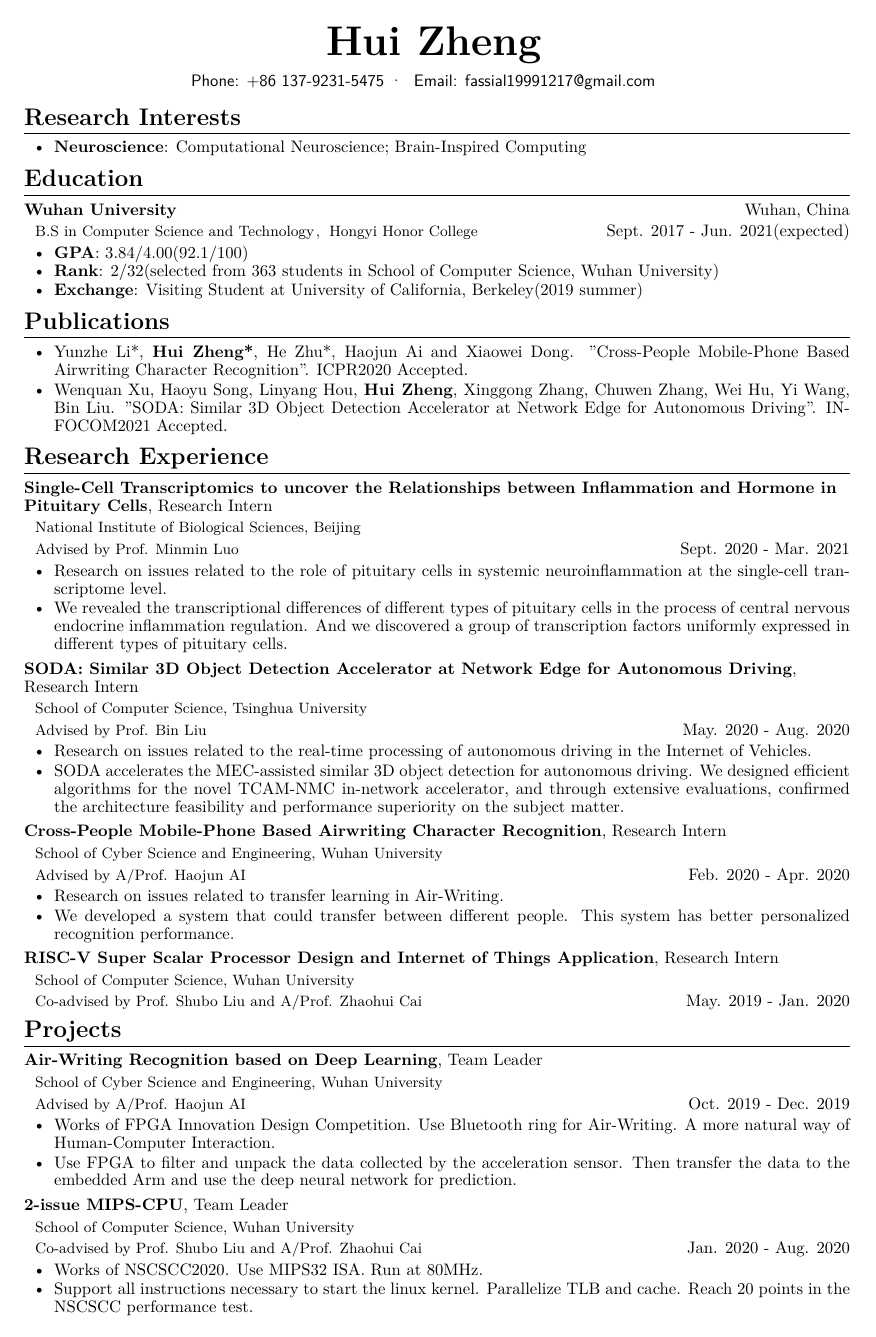
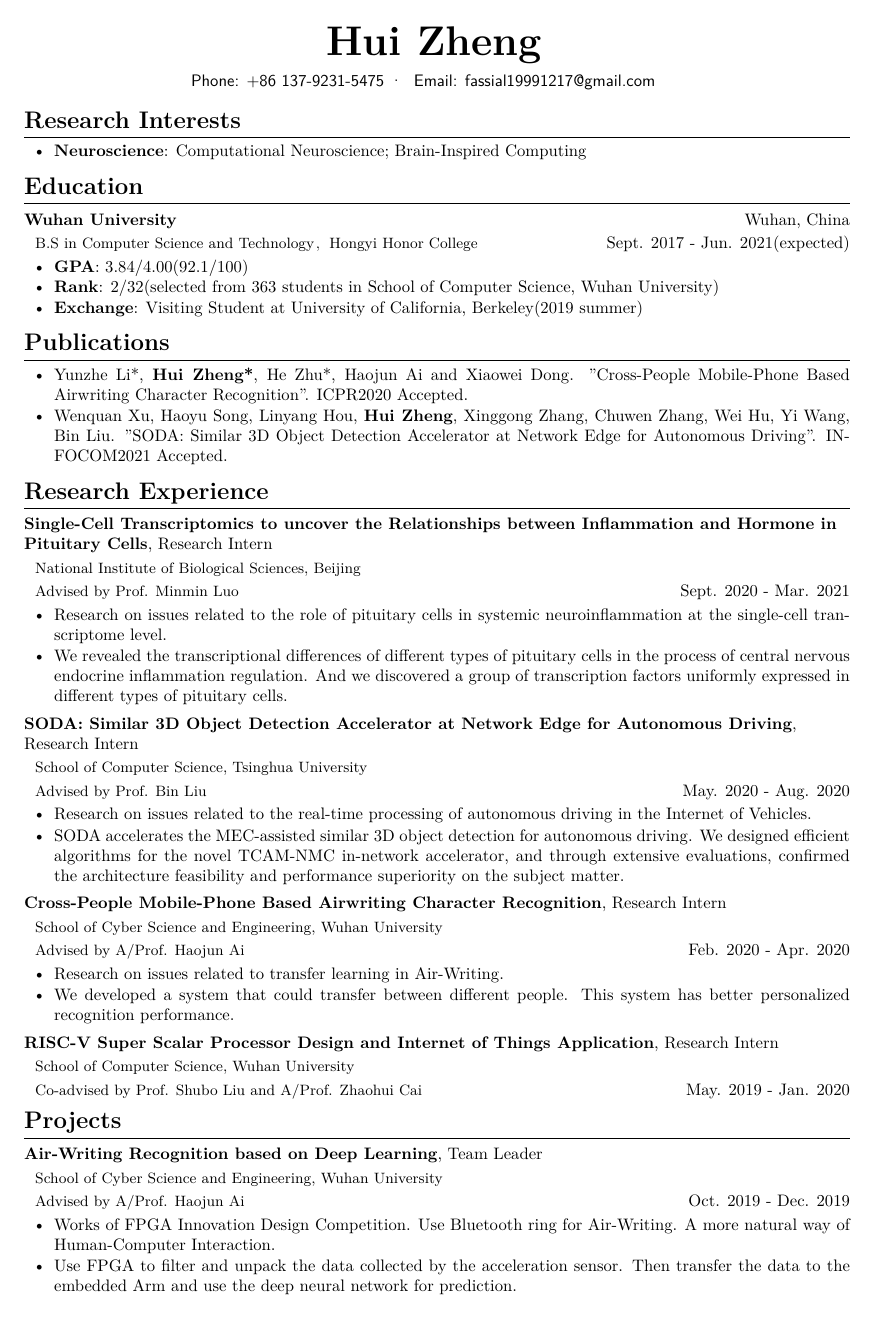
Before and after one commit to NorbertZheng/CV, a LaTeX CV (formal-en/formal-en.tex): page 1 of 2. Compiled offline with XeLaTeX.

Commit message:
formal-en: modify line style as 1.0

```diff
--- a/formal-en/formal-en.tex
+++ b/formal-en/formal-en.tex
@@ -1,11 +1,11 @@
 \documentclass{resume}
 \usepackage{setspace}
-\renewcommand{\baselinestretch}{0.9}
+\renewcommand{\baselinestretch}{1.0}
 \begin{document}
 
 \name{\textbf{\href{https://fassial.github.io}{Hui Zheng}}}
 
-\contactinfo{Phone: +86 137-9231-\label{key}5475}{Email: \href{mailto:fassial19991217@gmail.com}{fassial19991217@gmail.com}}{}{}
+\contactinfo{Phone: +86 137-9231-5475}{Email: \href{mailto:fassial19991217@gmail.com}{fassial19991217@gmail.com}}{}{}
 
 \section{{\bfseries Research Interests}}
 \begin{itemize}[parsep=0.2ex]
@@ -48,7 +48,7 @@
 % whu-haojun ai
 \datedsubsection{\textbf{Cross-People Mobile-Phone Based Airwriting Character Recognition}, Research Intern}{}{}
 \datedsubsection{}{School of Cyber Science and Engineering, Wuhan University}{}
-\datedsubsection{}{Advised by \href{http://cse.whu.edu.cn/index.php?s=/home/szdw/detail/id/95.html}{A/Prof. Haojun AI}}{Feb. 2020 - Apr. 2020}
+\datedsubsection{}{Advised by \href{http://cse.whu.edu.cn/index.php?s=/home/szdw/detail/id/95.html}{A/Prof. Haojun Ai}}{Feb. 2020 - Apr. 2020}
 \begin{itemize}[parsep=0.2ex]
     \item Research on issues related to transfer learning in Air-Writing.
     \item We developed a system that could transfer between different people. This system has better personalized recognition performance.
@@ -63,7 +63,7 @@
 % whu-airwriting
 \datedsubsection{\href{https://github.com/Fassial/NUFIC2019-WHU}{\textbf{Air-Writing Recognition based on Deep Learning}}, Team Leader}{}{}
 \datedsubsection{}{School of Cyber Science and Engineering, Wuhan University}{}
-\datedsubsection{}{Advised by \href{http://cse.whu.edu.cn/index.php?s=/home/szdw/detail/id/95.html}{A/Prof. Haojun AI}}{Oct. 2019 - Dec. 2019}
+\datedsubsection{}{Advised by \href{http://cse.whu.edu.cn/index.php?s=/home/szdw/detail/id/95.html}{A/Prof. Haojun Ai}}{Oct. 2019 - Dec. 2019}
 \begin{itemize}[parsep=0.2ex]
     \item Works of \href{http://fpga.icisc.cn/}{FPGA Innovation Design Competition}. Use Bluetooth ring for Air-Writing. A more natural way of Human-Computer Interaction.
     \item Use FPGA to filter and unpack the data collected by the acceleration sensor. Then transfer the data to the embedded Arm and use the deep neural network for prediction.
```
Also changed, not shown: formal-en/formal-en.pdf.
